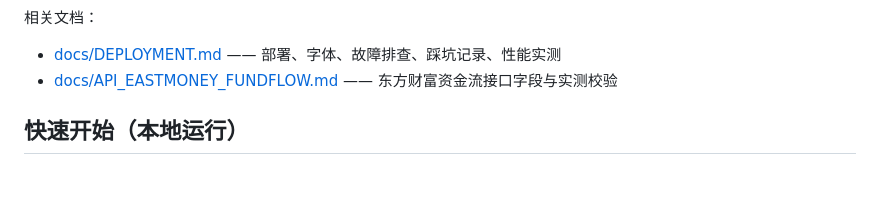
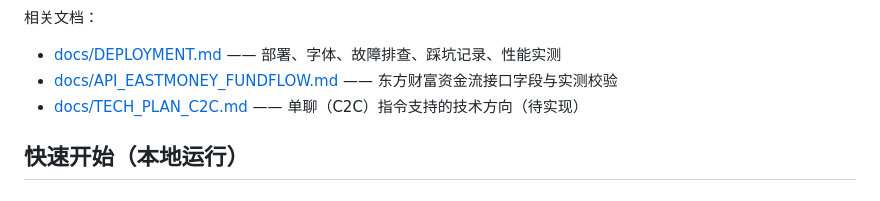
Before and after one commit to 0x3a0/qq-bot, a Markdown page: README.md, the part around the change. GitHub-like rendering.

Commit message:
docs: 新增单聊（C2C）指令支持的技术方向文档

```diff
--- a/README.md
+++ b/README.md
@@ -14,6 +14,7 @@
 
 - [docs/DEPLOYMENT.md](./docs/DEPLOYMENT.md) —— 部署、字体、故障排查、踩坑记录、性能实测
 - [docs/API_EASTMONEY_FUNDFLOW.md](./docs/API_EASTMONEY_FUNDFLOW.md) —— 东方财富资金流接口字段与实测校验
+- [docs/TECH_PLAN_C2C.md](./docs/TECH_PLAN_C2C.md) —— 单聊（C2C）指令支持的技术方向（待实现）
 
 ## 快速开始（本地运行）
 
```
Also changed, not shown: docs/TECH_PLAN_C2C.md (added, +248 -0 lines).
